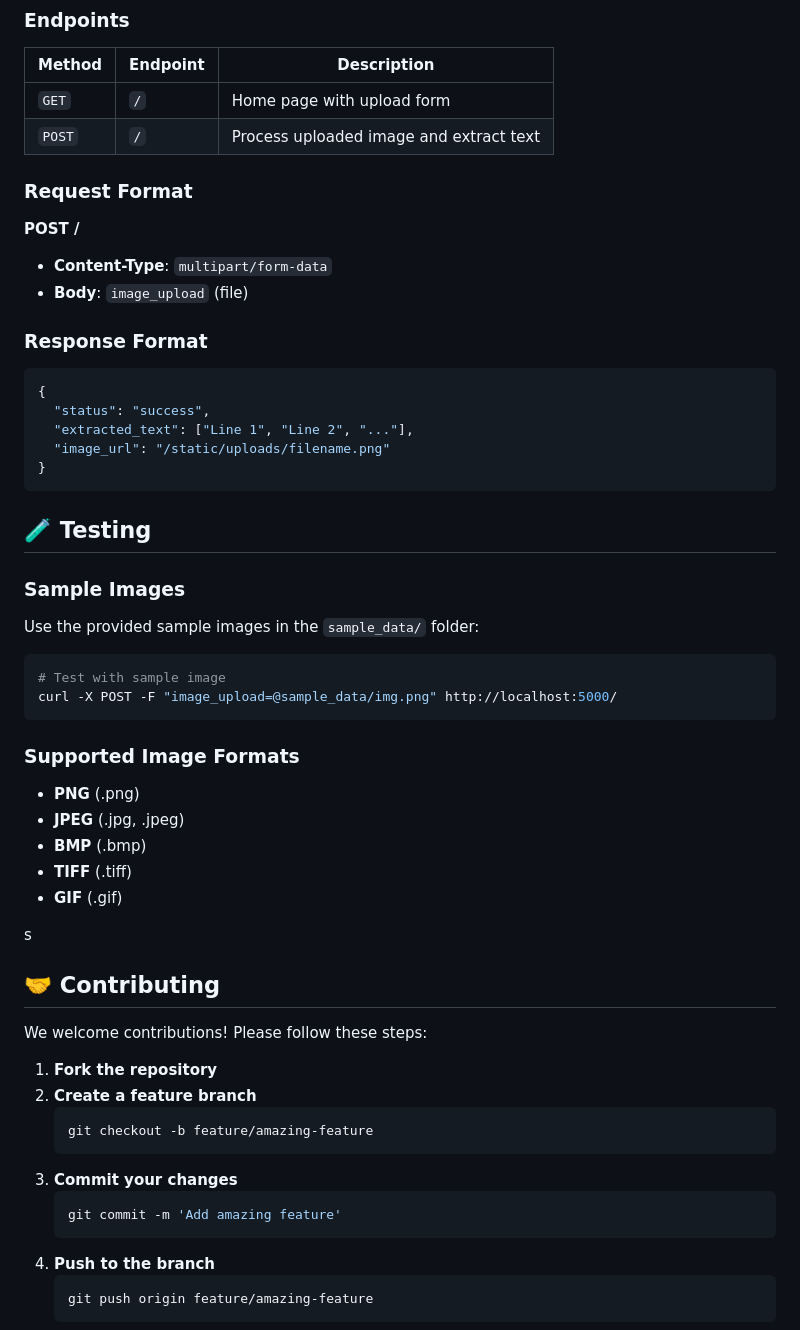
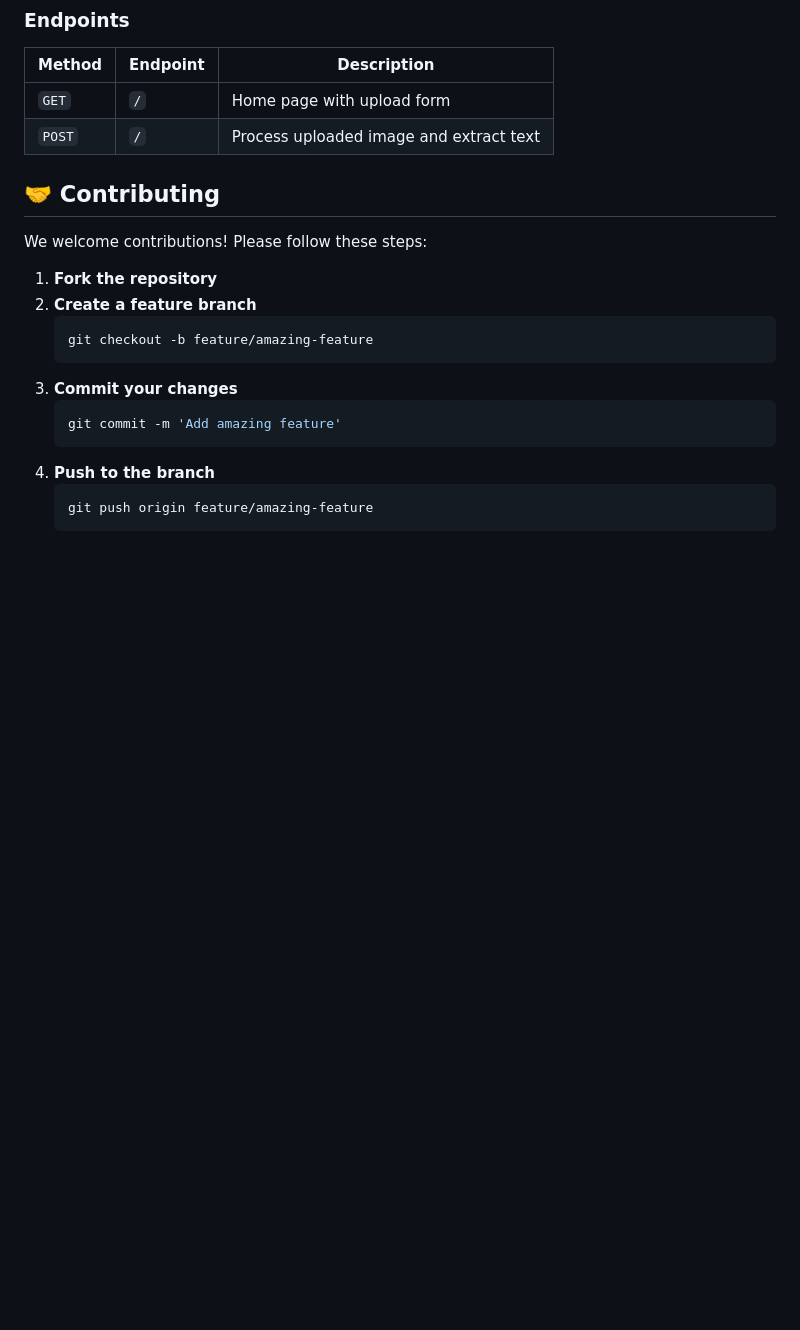
Before and after one commit to BHOOMI764/Text_extraction_app, a Markdown page: readme.md, the part around the change printed below. GitHub-like rendering; blank space fills up the shorter version.

````diff
--- a/readme.md
+++ b/readme.md
@@ -166,42 +166,7 @@ custom_config = r'-l eng --oem 3 --psm 6'
 | `GET` | `/` | Home page with upload form |
 | `POST` | `/` | Process uploaded image and extract text |
 
-### Request Format
 
-**POST /**
-- **Content-Type**: `multipart/form-data`
-- **Body**: `image_upload` (file)
-
-### Response Format
-
-```json
-{
-  "status": "success",
-  "extracted_text": ["Line 1", "Line 2", "..."],
-  "image_url": "/static/uploads/filename.png"
-}
-```
-
-## 🧪 Testing
-
-### Sample Images
-
-Use the provided sample images in the `sample_data/` folder:
-
-```bash
-# Test with sample image
-curl -X POST -F "image_upload=@sample_data/img.png" http://localhost:5000/
-```
-
-### Supported Image Formats
-
-- **PNG** (.png)
-- **JPEG** (.jpg, .jpeg)
-- **BMP** (.bmp)
-- **TIFF** (.tiff)
-- **GIF** (.gif)
-
-s
 ## 🤝 Contributing
 
 We welcome contributions! Please follow these steps:
````
Also changed, not shown: other parts of readme.md (+0 -20 lines).
